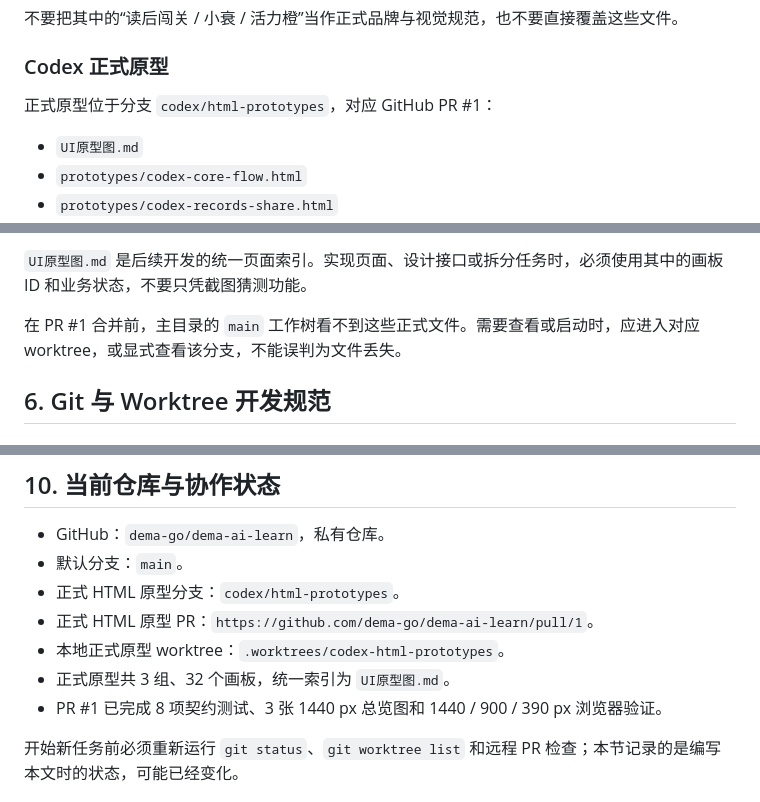
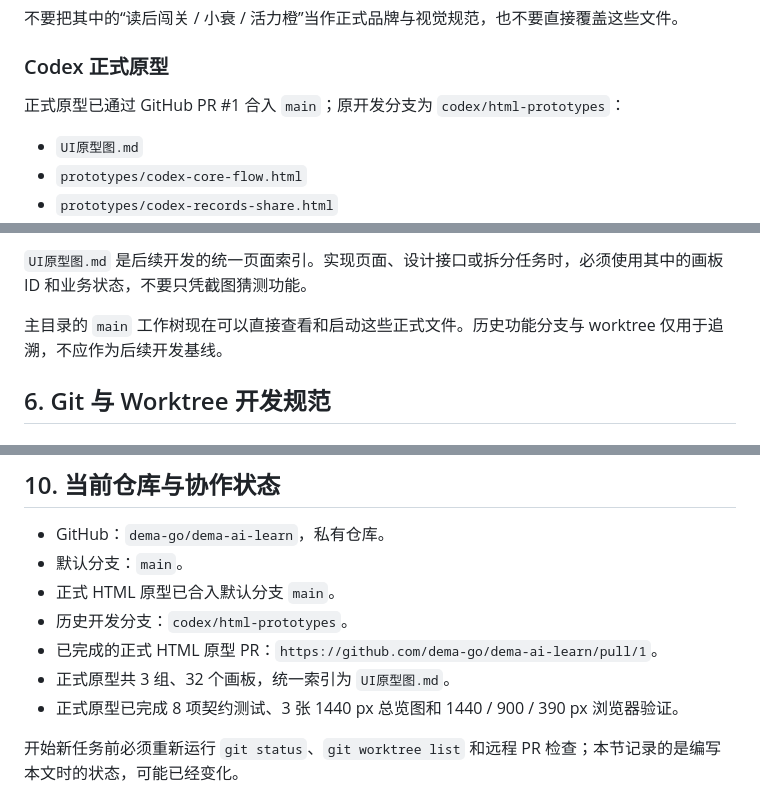
Before and after one commit to dema-go/dema-ai-learn, a Markdown page: AGENTS.md, 3 parts joined by grey strips. Rendered like a GitHub page.

Commit message:
docs: mark UI prototype delivery complete

```diff
--- a/AGENTS.md
+++ b/AGENTS.md
@@ -108,7 +108,7 @@
 
 ### Codex 正式原型
 
-正式原型位于分支 `codex/html-prototypes`，对应 GitHub PR #1：
+正式原型已通过 GitHub PR #1 合入 `main`；原开发分支为 `codex/html-prototypes`：
 
 - `UI原型图.md`
 - `prototypes/codex-core-flow.html`
@@ -124,7 +124,7 @@
 
 `UI原型图.md` 是后续开发的统一页面索引。实现页面、设计接口或拆分任务时，必须使用其中的画板 ID 和业务状态，不要只凭截图猜测功能。
 
-在 PR #1 合并前，主目录的 `main` 工作树看不到这些正式文件。需要查看或启动时，应进入对应 worktree，或显式查看该分支，不能误判为文件丢失。
+主目录的 `main` 工作树现在可以直接查看和启动这些正式文件。历史功能分支与 worktree 仅用于追溯，不应作为后续开发基线。
 
 ## 6. Git 与 Worktree 开发规范
 
@@ -317,11 +317,11 @@ python3 -m unittest tests/test_prototypes.py -v
 
 - GitHub：`dema-go/dema-ai-learn`，私有仓库。
 - 默认分支：`main`。
-- 正式 HTML 原型分支：`codex/html-prototypes`。
-- 正式 HTML 原型 PR：`https://github.com/dema-go/dema-ai-learn/pull/1`。
-- 本地正式原型 worktree：`.worktrees/codex-html-prototypes`。
+- 正式 HTML 原型已合入默认分支 `main`。
+- 历史开发分支：`codex/html-prototypes`。
+- 已完成的正式 HTML 原型 PR：`https://github.com/dema-go/dema-ai-learn/pull/1`。
 - 正式原型共 3 组、32 个画板，统一索引为 `UI原型图.md`。
-- PR #1 已完成 8 项契约测试、3 张 1440 px 总览图和 1440 / 900 / 390 px 浏览器验证。
+- 正式原型已完成 8 项契约测试、3 张 1440 px 总览图和 1440 / 900 / 390 px 浏览器验证。
 
 开始新任务前必须重新运行 `git status`、`git worktree list` 和远程 PR 检查；本节记录的是编写本文时的状态，可能已经变化。
 
```
